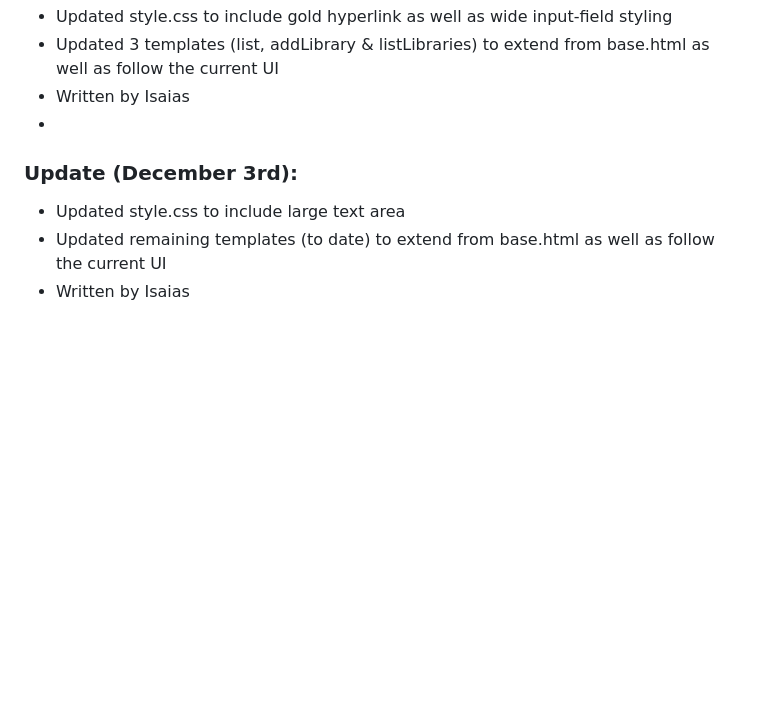
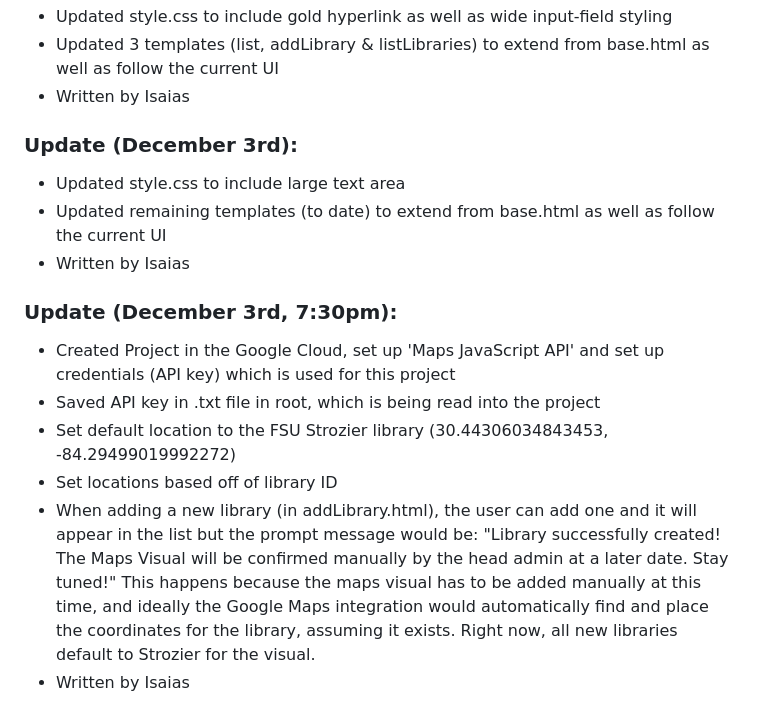
Before and after one commit to quatrerw462/CEN4090L, a Markdown page: README.md, the part around the change. GitHub-like rendering; blank space fills up the shorter version.

Commit message:
Update README.md
Final Update

```diff
--- a/README.md
+++ b/README.md
@@ -78,9 +78,19 @@
 - Updated style.css to include gold hyperlink as well as wide input-field styling
 - Updated 3 templates (list, addLibrary & listLibraries) to extend from base.html as well as follow the current UI
 - Written by Isaias
--
+
+
 <h3>Update (December 3rd):</h3>
 
 - Updated style.css to include large text area
 - Updated remaining templates (to date) to extend from base.html as well as follow the current UI
 - Written by Isaias
+
+<h3>Update (December 3rd, 7:30pm):</h3>
+
+- Created Project in the Google Cloud, set up 'Maps JavaScript API' and set up credentials (API key) which is used for this project
+- Saved API key in .txt file in root, which is being read into the project
+- Set default location to the FSU Strozier library (30.44306034843453, -84.29499019992272)
+- Set locations based off of library ID
+- When adding a new library (in addLibrary.html), the user can add one and it will appear in the list but the prompt message would be: "Library successfully created! The Maps Visual will be confirmed manually by the head admin at a later date. Stay tuned!" This happens because the maps visual has to be added manually at this time, and ideally the Google Maps integration would automatically find and place the coordinates for the library, assuming it exists. Right now, all new libraries default to Strozier for the visual.
+- Written by Isaias
```
